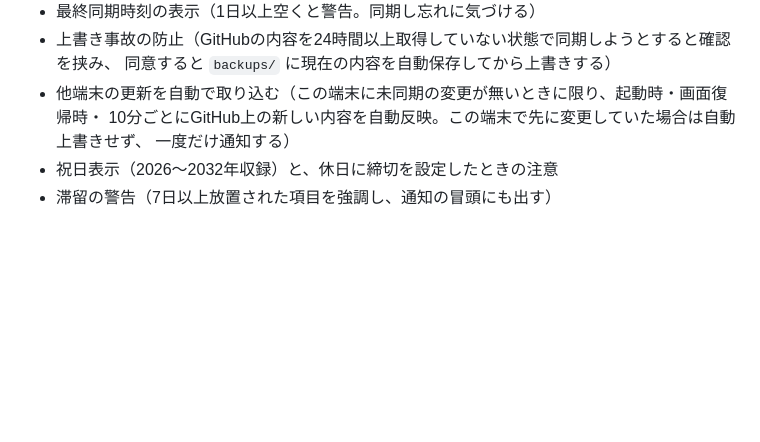
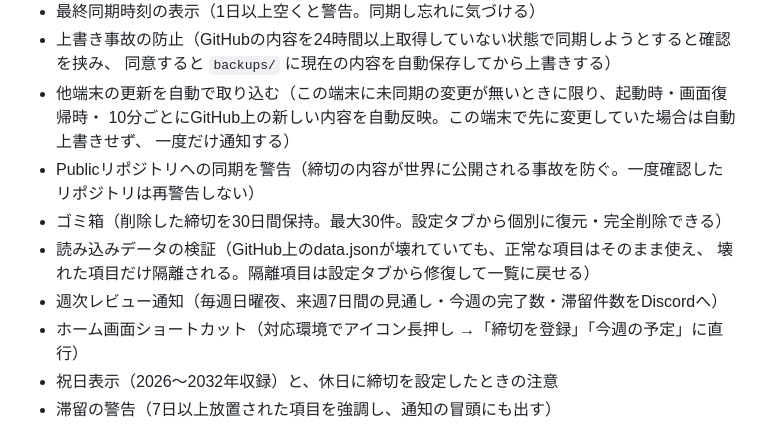
Before and after one commit to bibi257/deadline-tracker, a Markdown page: README.md, the part around the change. Drawn GitHub-style; blank space fills up the shorter version.

```diff
--- a/README.md
+++ b/README.md
@@ -46,6 +46,12 @@ GitHub Pages で動く単一のHTMLファイルで、ランニングコストは
 - 他端末の更新を自動で取り込む（この端末に未同期の変更が無いときに限り、起動時・画面復帰時・
   10分ごとにGitHub上の新しい内容を自動反映。この端末で先に変更していた場合は自動上書きせず、
   一度だけ通知する）
+- Publicリポジトリへの同期を警告（締切の内容が世界に公開される事故を防ぐ。一度確認したリポジトリは再警告しない）
+- ゴミ箱（削除した締切を30日間保持。最大30件。設定タブから個別に復元・完全削除できる）
+- 読み込みデータの検証（GitHub上のdata.jsonが壊れていても、正常な項目はそのまま使え、
+  壊れた項目だけ隔離される。隔離項目は設定タブから修復して一覧に戻せる）
+- 週次レビュー通知（毎週日曜夜、来週7日間の見通し・今週の完了数・滞留件数をDiscordへ）
+- ホーム画面ショートカット（対応環境でアイコン長押し →「締切を登録」「今週の予定」に直行）
 - 祝日表示（2026〜2032年収録）と、休日に締切を設定したときの注意
 - 滞留の警告（7日以上放置された項目を強調し、通知の冒頭にも出す）
 
```
